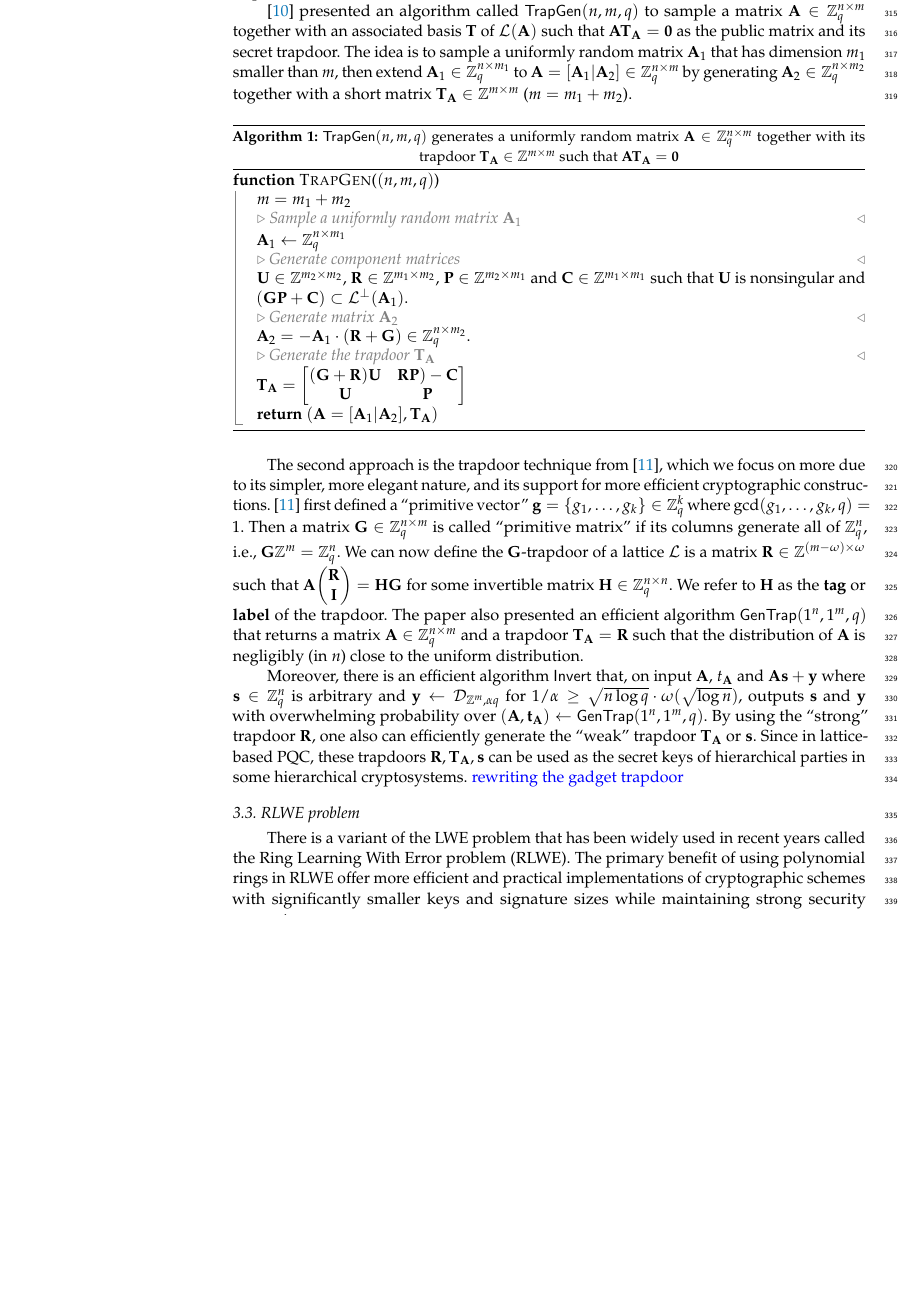
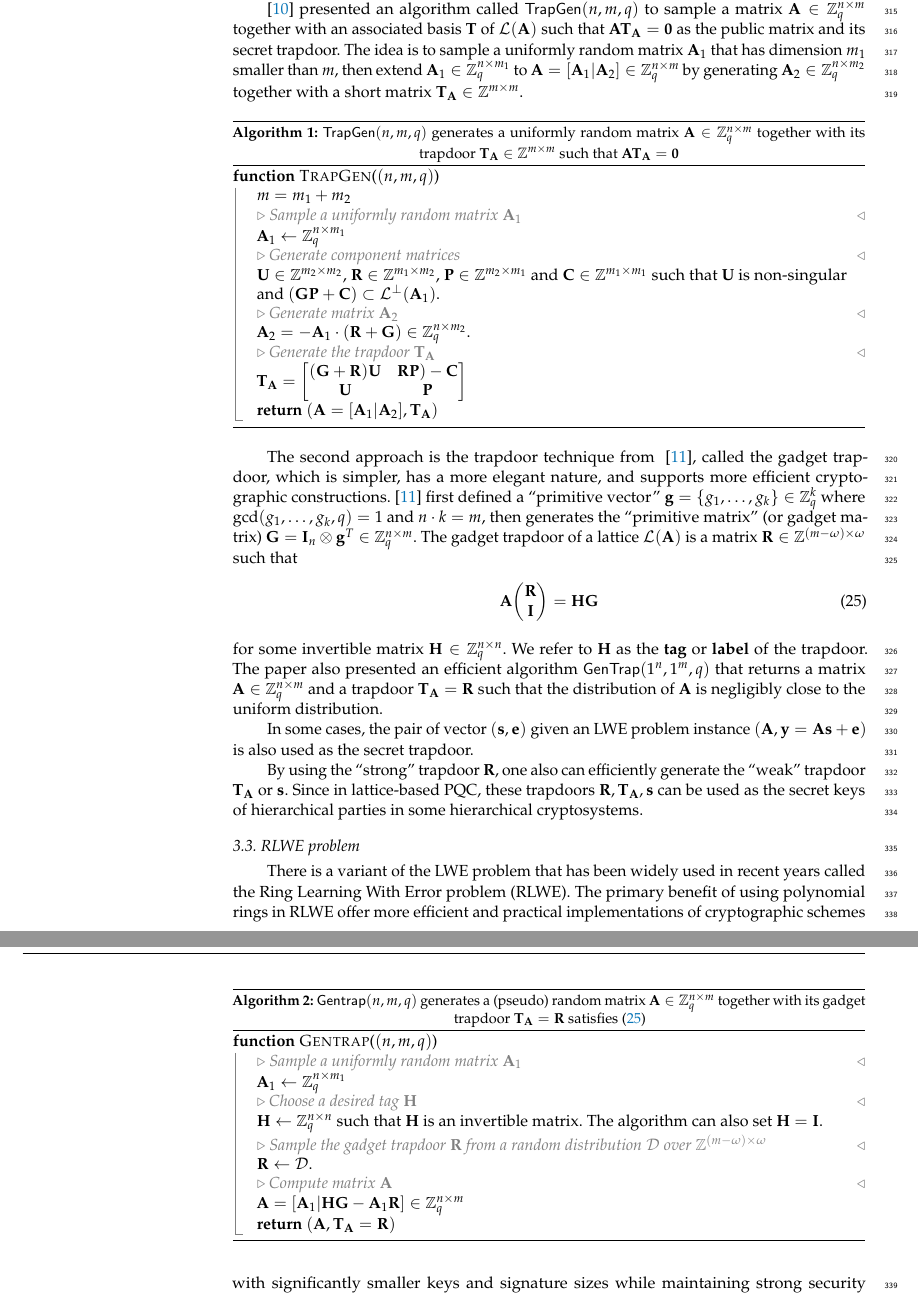
Before and after one commit to drpeterrohde/Quantum-crypto-research, a LaTeX paper (Review on IPQ-LWE-TCFs/Review on IPQ-LWE-TCFs - Cryptography Journal/main.tex): part of page 10 of 25 before the commit and two parts of pages 10 and 11 of 25 after it, the two joined at a grey line, cut so that both start at the same text, the shorter picture padded with empty space. Compiled offline with pdfLaTeX.

Commit message:
Add files via upload

```diff
--- a/Review on IPQ-LWE-TCFs/Review on IPQ-LWE-TCFs - Cryptography Journal/main.tex
+++ b/Review on IPQ-LWE-TCFs/Review on IPQ-LWE-TCFs - Cryptography Journal/main.tex
@@ -525,15 +523,16 @@ In cryptography, a \textbf{trapdoor} refers to a concealed backdoor embedded wit
 
 The first approach to constructing trapdoors for lattices involves the use of short bases, as these lead to more efficient algorithms for solving lattice problems. Algorithms designed to tackle challenges such as the Shortest Vector Problem (SVP) or the Closest Vector Problem (CVP) become more practical with basis vectors that are short and nearly orthogonal~\ref{lattice}. This is because the computations involved are simpler and can be executed more swiftly. Specifically, for solving the LWE problem using a short basis, one strategy employs Babai's nearest plane algorithm~\cite{Babai}. The initial step involves utilizing a short basis $\mathbf{T}_{\mathbf{A}}$ of a lattice $\mathcal{L}(\mathbf{A})$ to identify the lattice vector closest to $\mathbf{y}$. Given that the error is sufficiently ``small'', it becomes feasible to extract the secret vector $\mathbf{s}$'s information. A sequence of works has been carried out to develop more trapdoor mechanisms. Two of the notable approaches are~\cite{AP09}, which created "short bases trapdoors," and~\cite{MP12}, which constructed "gadget-based trapdoors."
 
-\cite{AP09} presented an algorithm called $\mathsf{TrapGen}(n,m,q)$ to sample a matrix $\mathbf{A}\in\mathbb{Z}_q^{n\times m}$ together with an associated basis $\mathbf{T}$ of $\mathcal{L}({\mathbf{A}})$ such that $\mathbf{A}\mathbf{T}_{\mathbf{A}} = \mathbf{0}$ as the public matrix and its secret trapdoor. The idea is to sample a uniformly random matrix $\mathbf{A}_1$ that has dimension $m_1$ smaller than $m$, then extend $\mathbf{A}_1\in\mathbb{Z}^{n\times m_1}_q$ to $\mathbf{A}=[\mathbf{A}_1|\mathbf{A}_2]\in\mathbb{Z}^{n\times m}_q$ by generating $\mathbf{A}_2\in\mathbb{Z}^{n\times m_2}_q$ together with a short matrix $\mathbf{T}_{\mathbf{A}}\in\mathbb{Z}^{m\times m}$ ($m=m_1+m_2$).
-\begin{algorithm}[H]
+\cite{AP09} presented an algorithm called $\mathsf{TrapGen}(n,m,q)$ to sample a matrix $\mathbf{A}\in\mathbb{Z}_q^{n\times m}$ together with an associated basis $\mathbf{T}$ of $\mathcal{L}({\mathbf{A}})$ such that $\mathbf{A}\mathbf{T}_{\mathbf{A}} = \mathbf{0}$ as the public matrix and its secret trapdoor. The idea is to sample a uniformly random matrix $\mathbf{A}_1$ that has dimension $m_1$ smaller than $m$, then extend $\mathbf{A}_1\in\mathbb{Z}^{n\times m_1}_q$ to $\mathbf{A}=[\mathbf{A}_1|\mathbf{A}_2]\in\mathbb{Z}^{n\times m}_q$ by generating $\mathbf{A}_2\in\mathbb{Z}^{n\times m_2}_q$ together with a short matrix $\mathbf{T}_{\mathbf{A}}\in\mathbb{Z}^{m\times m}$.
+
+\begin{algorithm}[!htbp]
 	\begin{algorithmic}
 		\Function{TrapGen}{$(n,m,q)$}
         \State{$m= m_1+m_2$}
 		\LComment{Sample a uniformly random matrix $\mathbf{A}_1$}
         \State{$\mathbf{A}_1\gets\mathbb{Z}^{n\times m_1}_q$}
 		\LComment{Generate component matrices}
-        \State{$\mathbf{U}\in\mathbb{Z}^{m_2\times m_2}$, $\mathbf{R}\in\mathbb{Z}^{m_1\times m_2}$, $\mathbf{P}\in\mathbb{Z}^{m_2\times m_1}$ and $\mathbf{C}\in\mathbb{Z}^{m_1\times m_1}$ such that $\mathbf{U}$ is nonsingular and $(\mathbf{G}\mathbf{P}+\mathbf{C})\subset\mathcal{L}^{\perp}(\mathbf{A}_1)$.}
+        \State{$\mathbf{U}\in\mathbb{Z}^{m_2\times m_2}$, $\mathbf{R}\in\mathbb{Z}^{m_1\times m_2}$, $\mathbf{P}\in\mathbb{Z}^{m_2\times m_1}$ and $\mathbf{C}\in\mathbb{Z}^{m_1\times m_1}$ such that $\mathbf{U}$ is non-singular and $(\mathbf{G}\mathbf{P}+\mathbf{C})\subset\mathcal{L}^{\perp}(\mathbf{A}_1)$.}
 		\LComment{Generate matrix $\mathbf{A}_2$}
         \State{$\mathbf{A}_2=-\mathbf{A}_1\cdot (\mathbf{R}+\mathbf{G})\in\mathbb{Z}^{n\times m_2}_q$.}
         \LComment{Generate the trapdoor $\mathbf{T}_{\mathbf{A}}$}
@@ -544,17 +543,43 @@ The first approach to constructing trapdoors for lattices involves the use of sh
         \State\Return{$(\mathbf{A}=[\mathbf{A}_1|\mathbf{A}_2],\mathbf{T}_{\mathbf{A}})$}
 		\EndFunction
 	\end{algorithmic}
-	\caption{$\mathsf{TrapGen}(n,m,q)$ generates a uniformly random matrix $\mathbf{A}\in\mathbb{Z}^{n\times m}_q$ together with its trapdoor $\mathbf{T}_\mathbf{A}\in\mathbb{Z}^{m\times m}$ such that $\mathbf{A}\mathbf{T}_{\mathbf{A}}=\mathbf{0}$} \label{alg:random_subset}
+	\caption{$\mathsf{TrapGen}(n,m,q)$ generates a uniformly random matrix $\mathbf{A}\in\mathbb{Z}^{n\times m}_q$ together with its trapdoor $\mathbf{T}_\mathbf{A}\in\mathbb{Z}^{m\times m}$ such that $\mathbf{A}\mathbf{T}_{\mathbf{A}}=\mathbf{0}$} \label{alg:trapgen}
 \end{algorithm}
 
-The second approach is the trapdoor technique from~\cite{MP12}, which we focus on more due to its simpler, more elegant nature, and its support for more efficient cryptographic constructions. \cite{MP12} first defined a ``primitive vector'' $\mathbf{g}=\{g_1,\dots,g_k\}\in\mathbb{Z}^k_q$ where $\gcd(g_1,\dots,g_k,q)=1$. Then
-a matrix $\mathbf{G}\in\mathbb{Z}^{n\times m}_q$ is called ``primitive matrix'' if its columns generate all of $\mathbb{Z}^n_q$, i.e., $\mathbf{G}\mathbb{Z}^m=\mathbb{Z}^n_q$. We can now define the $\mathbf{G}$-trapdoor of a lattice $\mathcal{L}$ is a matrix $\mathbf{R}\in\mathbb{Z}^{(m-\omega)\times \omega}$ such that $\mathbf{A}\begin{pmatrix}
+The second approach is the trapdoor technique from ~\cite{MP12}, called the gadget trapdoor, which is simpler, has a more elegant nature, and supports more efficient cryptographic constructions. \cite{MP12} first defined a ``primitive vector'' $\mathbf{g}=\{g_1,\dots,g_k\}\in\mathbb{Z}^k_q$ where $\gcd(g_1,\dots,g_k,q)=1$ and $n\cdot k=m$, then generates the ``primitive matrix'' (or gadget matrix) $\mathbf{G}=\mathbf{I}_n\otimes\mathbf{g}^T\in\mathbb{Z}^{n\times m}_q$. The gadget trapdoor of a lattice $\mathcal{L}(\mathbf{A})$ is a matrix $\mathbf{R}\in\mathbb{Z}^{(m-\omega)\times \omega}$ such that
+\begin{align}
+    \mathbf{A}\begin{pmatrix}
     \mathbf{R}\\
     \mathbf{I}
-  \end{pmatrix} = \mathbf{H}\mathbf{G}$ for some invertible matrix $\mathbf{H}\in\mathbb{Z}^{n\times n}_q$. We refer to $\mathbf{H}$ as the \textbf{tag} or \textbf{label} of the trapdoor. The paper also presented an efficient algorithm $\mathsf{GenTrap}(1^n,1^m,q)$ that returns a matrix $\mathbf{A}\in\mathbb{Z}^{n\times m}_q$ and a trapdoor $\mathbf{T}_{\mathbf{A}}=\mathbf{R}$ such that the distribution of $\mathbf{A}$ is negligibly (in $n$) close to the uniform distribution.
+  \end{pmatrix} = \mathbf{H}\mathbf{G}
+  \label{eq:gadget_matrix}
+\end{align}
+for some invertible matrix $\mathbf{H}\in\mathbb{Z}^{n\times n}_q$. We refer to $\mathbf{H}$ as the \textbf{tag} or \textbf{label} of the trapdoor. The paper also presented an efficient algorithm $\mathsf{GenTrap}(1^n,1^m,q)$ that returns a matrix $\mathbf{A}\in\mathbb{Z}^{n\times m}_q$ and a trapdoor $\mathbf{T}_{\mathbf{A}}=\mathbf{R}$ such that the distribution of $\mathbf{A}$ is negligibly close to the uniform distribution.
 
-Moreover, there is an efficient algorithm $\mathsf{Invert}$ that, on input $\mathbf{A}$, $t_{\mathbf{A}}$ and $\mathbf{A}\mathbf{s}+\mathbf{y}$ where $\mathbf{s}\in\mathbb{Z}^n_q$ is arbitrary and $\mathbf{y}\gets \mathcal{D}_{\mathbb{Z}^m,\alpha q}$ for $1/\alpha \geq \sqrt{n\log q}\cdot \omega(\sqrt{\log n})$, outputs $\mathbf{s}$ and $\mathbf{y}$ with overwhelming probability over $(\mathbf{A},\mathbf{t}_{\mathbf{A}})\gets \mathsf{GenTrap}(1^n,1^m,q)$. By using the ``strong'' trapdoor $\mathbf{R}$, one also can efficiently generate the ``weak'' trapdoor $\mathbf{T}_{\mathbf{A}}$ or $\mathbf{s}$. Since in lattice-based PQC, these trapdoors $\mathbf{R},\mathbf{T}_{\mathbf{A}}, \mathbf{s}$ can be used as the secret keys of hierarchical parties in some hierarchical cryptosystems.
-\minh{rewriting the gadget trapdoor}
+\begin{algorithm}[!htbp]
+	\begin{algorithmic}
+		\Function{Gentrap}{$(n,m,q)$}
+		\LComment{Sample a uniformly random matrix $\mathbf{A}_1$}
+        \State{$\mathbf{A}_1\gets\mathbb{Z}^{n\times m_1}_q$}
+		\LComment{Choose a desired tag $\mathbf{H}$}
+        \State{$\mathbf{H}\gets\mathbb{Z}^{n\times n}_q$ such that $\mathbf{H}$ is an invertible matrix. The algorithm can also set $\mathbf{H}=\mathbf{I}$.}
+		\LComment{Sample the gadget trapdoor $\mathbf{R}$ from a random distribution $\mathcal{D}$ over $\mathbb{Z}^{(m-\omega)\times \omega}$}
+        \State{$\mathbf{R}\gets\mathcal{D}$.}
+        \LComment{Compute matrix $\mathbf{A}$}
+        \State{$\mathbf{A}=[\mathbf{A}_1|\mathbf{H}\mathbf{G}-\mathbf{A}_1\mathbf{R}]\in\mathbb{Z}^{n\times m}_q$}
+        \State\Return{$(\mathbf{A},\mathbf{T}_{\mathbf{A}}=\mathbf{R})$}
+		\EndFunction
+	\end{algorithmic}
+	\caption{$\mathsf{Gentrap}(n,m,q)$ generates a (pseudo) random matrix $\mathbf{A}\in\mathbb{Z}^{n\times m}_q$ together with its gadget trapdoor $\mathbf{T}_\mathbf{A}=\mathbf{R}$ satisfies~\eqref{eq:gadget_matrix}} \label{alg:gentrap}
+\end{algorithm}
+
+
+%Moreover, there is an efficient algorithm $\mathsf{Invert}$ that, on input $\mathbf{A}$, $t_{\mathbf{A}}$ and $\mathbf{A}\mathbf{s}+\mathbf{y}$ where $\mathbf{s}\in\mathbb{Z}^n_q$ is arbitrary and $\mathbf{y}\gets \mathcal{D}_{\mathbb{Z}^m,\alpha q}$ for $1/\alpha \geq \sqrt{n\log q}\cdot \omega(\sqrt{\log n})$, outputs $\mathbf{s}$ and $\mathbf{y}$ with overwhelming probability over $(\mathbf{A},\mathbf{t}_{\mathbf{A}})\gets \mathsf{GenTrap}(1^n,1^m,q)$.
+
+In some cases, the pair of vector $(\mathbf{s},\mathbf{e})$ given an LWE problem instance $(\mathbf{A},\mathbf{y}=\mathbf{A}\mathbf{s}+\mathbf{e})$ is also used as the secret trapdoor.
+
+By using the ``strong'' trapdoor $\mathbf{R}$, one also can efficiently generate the ``weak'' trapdoor $\mathbf{T}_{\mathbf{A}}$ or $\mathbf{s}$. Since in lattice-based PQC, these trapdoors $\mathbf{R},\mathbf{T}_{\mathbf{A}}, \mathbf{s}$ can be used as the secret keys of hierarchical parties in some hierarchical cryptosystems.
+
 %\peter{The above we could also expand to make more accessible.}
 
 \subsection{RLWE problem}
```
Also changed, not shown: Review on IPQ-LWE-TCFs/Review on IPQ-LWE-TCFs - Cryptography Journal/main.pdf, Review on IPQ-LWE-TCFs/Review on IPQ-LWE-TCFs - Cryptography Journal/main.tex (8 more changed lines).
